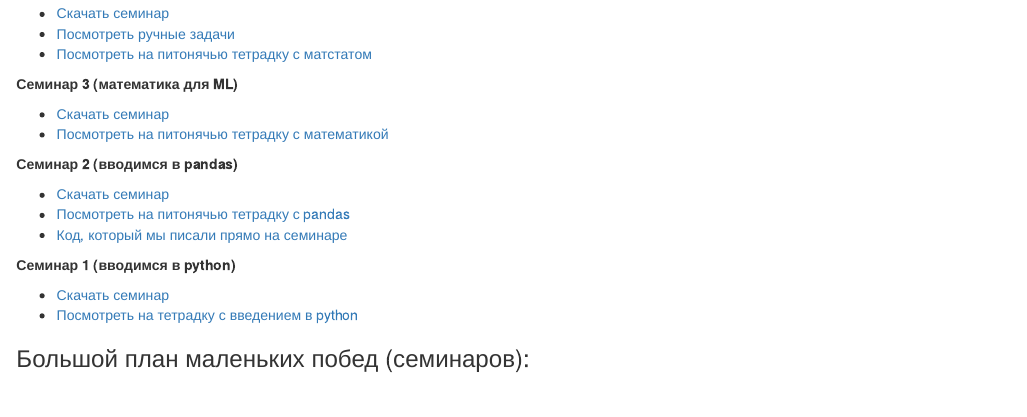
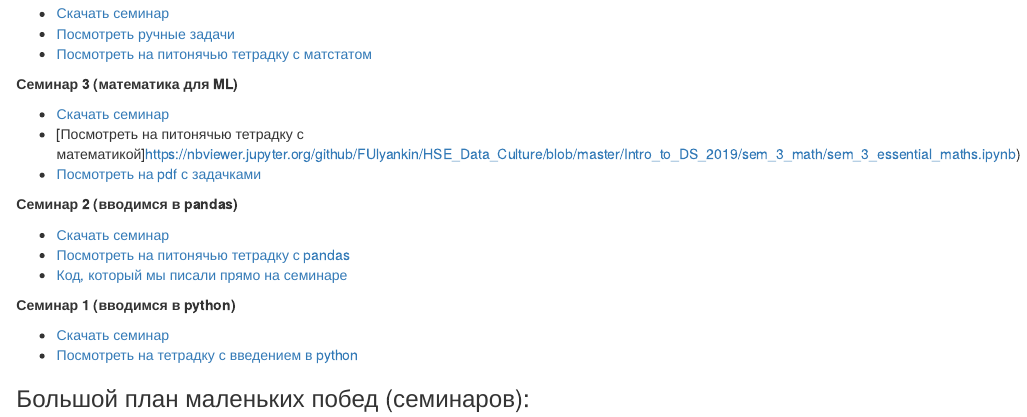
Before and after one commit to star-yar/HSE_Data_Culture, an R Markdown document (docs/index.rmd): the page in a window 1100 px wide, from 1160 px down. Rendered offline with R 4.5, knitr and Pandoc, with nearby package versions.

```diff
--- a/docs/index.rmd
+++ b/docs/index.rmd
@@ -76,7 +76,8 @@
 __Семинар 3 (математика для ML)__
 
 * [Скачать семинар](https://github.com/FUlyankin/HSE_Data_Culture/raw/master/Intro_to_DS_2019/sem_3_math/sem_3.zip)
-* [Посмотреть на питонячью тетрадку с математикой](https://nbviewer.jupyter.org/github/FUlyankin/HSE_Data_Culture/blob/master/Intro_to_DS_2019/sem_3_math/sem_3.ipynb)
+* [Посмотреть на питонячью тетрадку с математикой]https://nbviewer.jupyter.org/github/FUlyankin/HSE_Data_Culture/blob/master/Intro_to_DS_2019/sem_3_math/sem_3_essential_maths.ipynb)
+* [Посмотреть на pdf с задачками](https://github.com/FUlyankin/HSE_Data_Culture/blob/master/Intro_to_DS_2019/sem_3_math/sem_3.pdf)
 
 __Семинар 2 (вводимся в pandas)__
 
```
Also changed, not shown: 1 other file.
